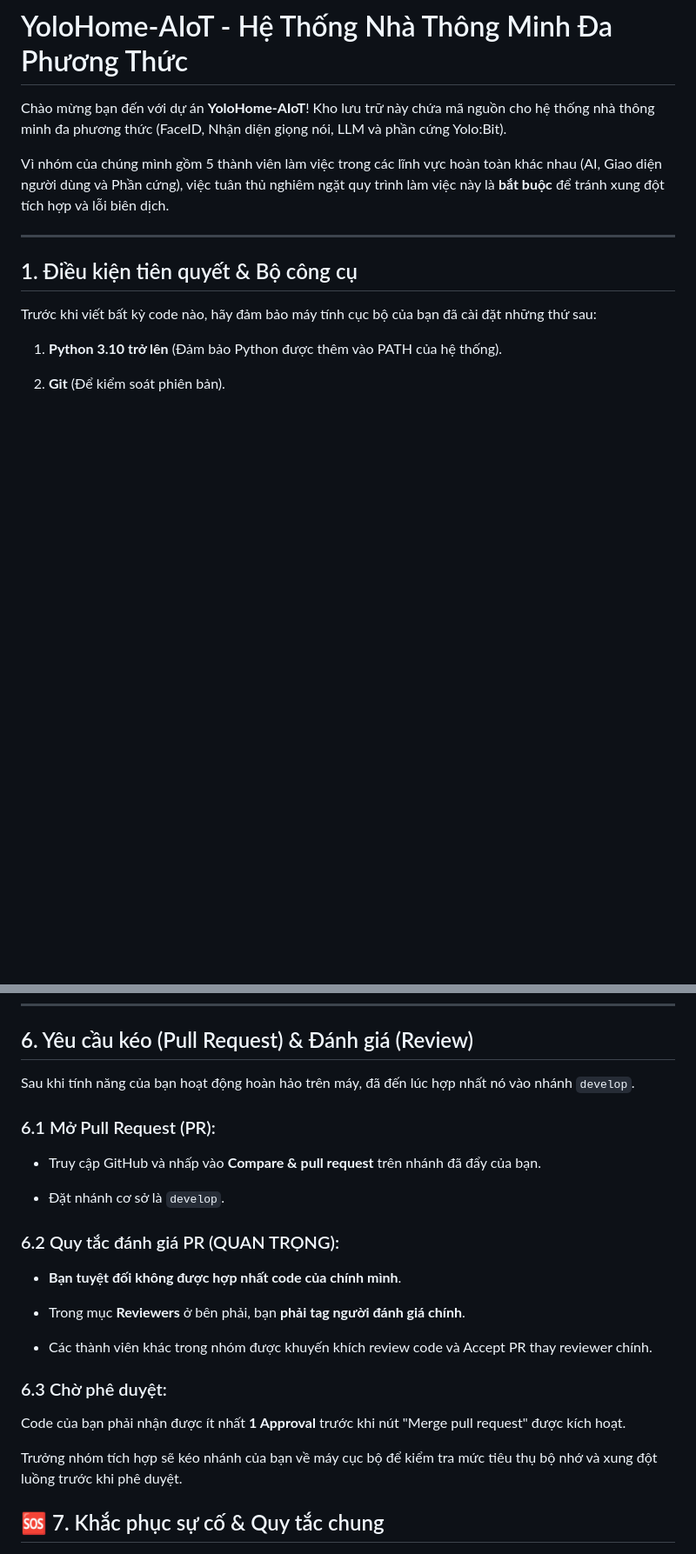
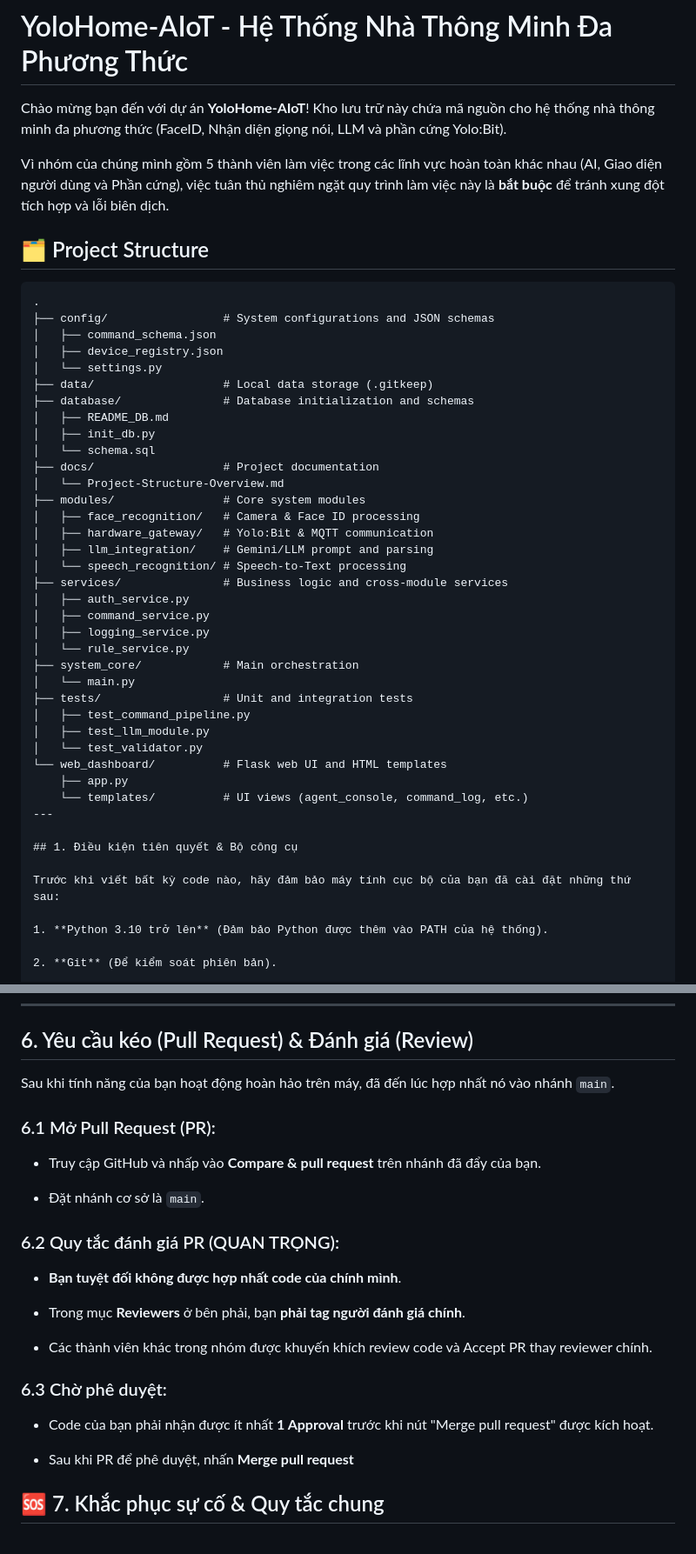
Before and after one commit to CoDa-git19/YoloHome-AIoT, a Markdown page: README-vi.md, 2 parts joined by grey strips. Shown at 87% size. Rendered like a GitHub page; blank space fills up the shorter version.

````diff
--- a/README-vi.md
+++ b/README-vi.md
@@ -4,6 +4,40 @@ Chào mừng bạn đến với dự án **YoloHome-AIoT**! Kho lưu trữ này
 
 Vì nhóm của chúng mình gồm 5 thành viên làm việc trong các lĩnh vực hoàn toàn khác nhau (AI, Giao diện người dùng và Phần cứng), việc tuân thủ nghiêm ngặt quy trình làm việc này là **bắt buộc** để tránh xung đột tích hợp và lỗi biên dịch.
 
+## 🗂️ Project Structure
+
+```text
+.
+├── config/                 # System configurations and JSON schemas
+│   ├── command_schema.json
+│   ├── device_registry.json
+│   └── settings.py
+├── data/                   # Local data storage (.gitkeep)
+├── database/               # Database initialization and schemas
+│   ├── README_DB.md
+│   ├── init_db.py
+│   └── schema.sql
+├── docs/                   # Project documentation
+│   └── Project-Structure-Overview.md
+├── modules/                # Core system modules
+│   ├── face_recognition/   # Camera & Face ID processing
+│   ├── hardware_gateway/   # Yolo:Bit & MQTT communication
+│   ├── llm_integration/    # Gemini/LLM prompt and parsing
+│   └── speech_recognition/ # Speech-to-Text processing
+├── services/               # Business logic and cross-module services
+│   ├── auth_service.py
+│   ├── command_service.py
+│   ├── logging_service.py
+│   └── rule_service.py
+├── system_core/            # Main orchestration
+│   └── main.py
+├── tests/                  # Unit and integration tests
+│   ├── test_command_pipeline.py
+│   ├── test_llm_module.py
+│   └── test_validator.py
+└── web_dashboard/          # Flask web UI and HTML templates
+    ├── app.py
+    └── templates/          # UI views (agent_console, command_log, etc.)
 ---
 
 ## 1. Điều kiện tiên quyết & Bộ công cụ
@@ -163,13 +193,13 @@ git push origin feature/face-auth-pipeline
 ---
 ## 6. Yêu cầu kéo (Pull Request) & Đánh giá (Review)
 
-Sau khi tính năng của bạn hoạt động hoàn hảo trên máy, đã đến lúc hợp nhất nó vào nhánh `develop`.
+Sau khi tính năng của bạn hoạt động hoàn hảo trên máy, đã đến lúc hợp nhất nó vào nhánh `main`.
 
 ### 6.1 Mở Pull Request (PR):
 
 - Truy cập GitHub và nhấp vào **Compare & pull request** trên nhánh đã đẩy của bạn.
 
-- Đặt nhánh cơ sở là `develop`.
+- Đặt nhánh cơ sở là `main`.
 
 ### 6.2 Quy tắc đánh giá PR (QUAN TRỌNG):
 
@@ -181,9 +211,9 @@ Sau khi tính năng của bạn hoạt động hoàn hảo trên máy, đã đ
 
 ### 6.3 Chờ phê duyệt:
 
-Code của bạn phải nhận được ít nhất **1 Approval** trước khi nút "Merge pull request" được kích hoạt.
+- Code của bạn phải nhận được ít nhất **1 Approval** trước khi nút "Merge pull request" được kích hoạt.
 
-Trưởng nhóm tích hợp sẽ kéo nhánh của bạn về máy cục bộ để kiểm tra mức tiêu thụ bộ nhớ và xung đột luồng trước khi phê duyệt.
+- Sau khi PR để phê duyệt, nhấn **Merge pull request**
 
 ## 🆘 7. Khắc phục sự cố & Quy tắc chung
 - **Không bao giờ đẩy các mô hình AI (.pt, .h5, .bin) lên GitHub:** Tệp `.gitignore` sẽ chặn chúng. Chỉ nên tải về máy cục bộ và đặt chúng vào thư mục `models/`.
````
Also changed, not shown: other parts of README-vi.md (+2 -6 lines), README.md (+42 -11 lines).
